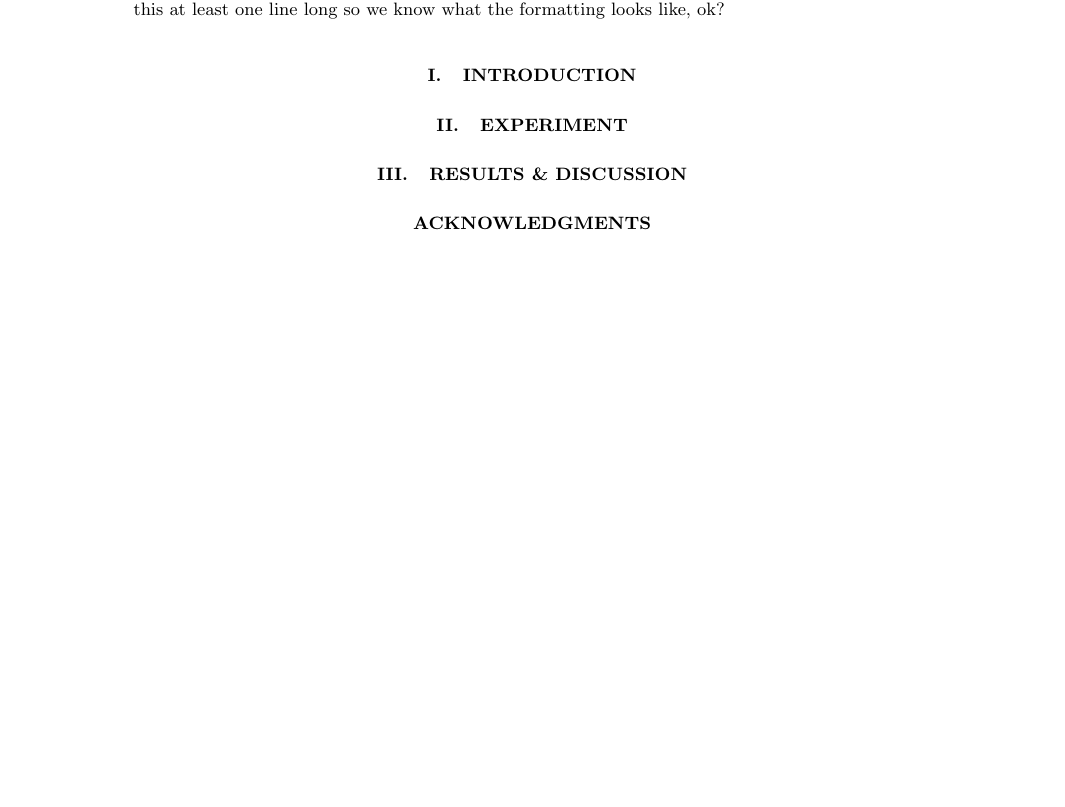
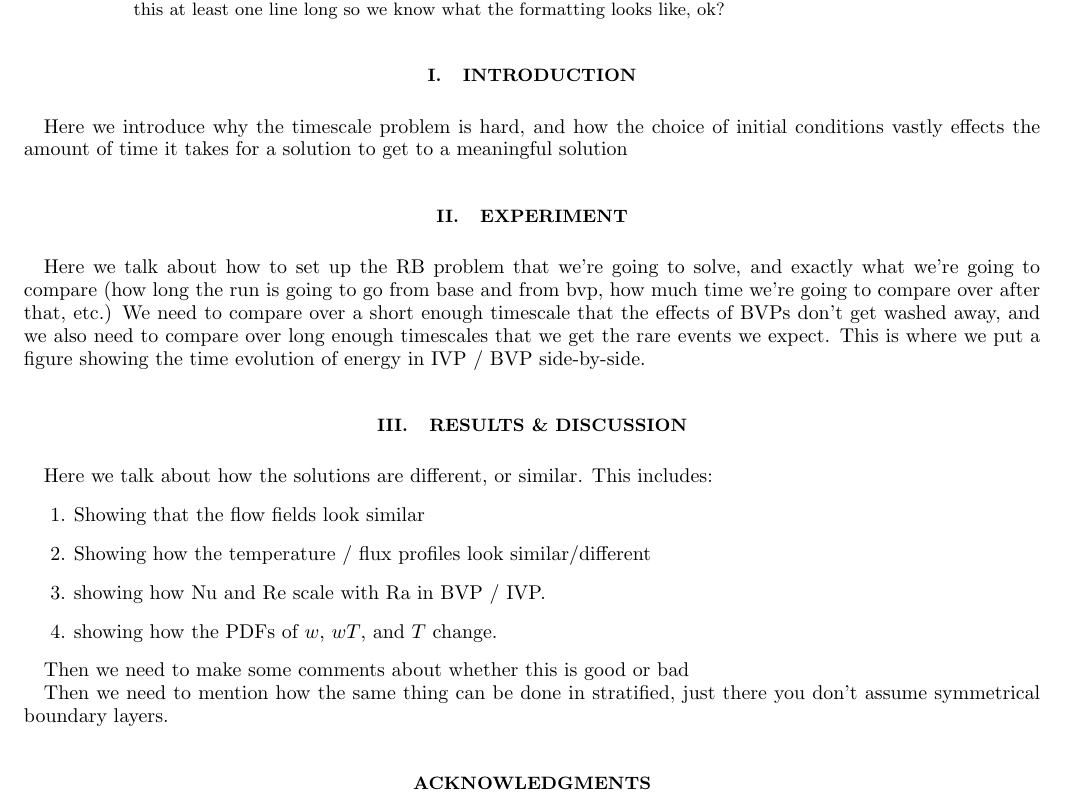
Before and after one commit to evanhanders/accelerated_evolution_paper2018, a LaTeX paper (tex/bvp_paper.tex): part of the page, cut so that both start at the same text, the shorter picture padded with empty space. Compiled offline with pdfLaTeX.

Commit message:
rough paper outline dumped in

```diff
--- a/tex/bvp_paper.tex
+++ b/tex/bvp_paper.tex
@@ -47,12 +47,33 @@ one line long so we know what the formatting looks like, ok?
 
 \section{Introduction}
 \label{sec:intro}
+Here we introduce why the timescale problem is hard, and how the choice of initial conditions
+vastly effects the amount of time it takes for a solution to get to a meaningful solution
 
 \section{Experiment}
 \label{sec:experiment}
+Here we talk about how to set up the RB problem that we're going to solve, and exactly what
+we're going to compare (how long the run is going to go from base and from bvp, how much time
+we're going to compare over after that, etc.)  We need to compare over a short enough timescale
+that the effects of BVPs don't get washed away, and we also need to compare over long enough
+timescales that we get the rare events we expect.  This is where we put a figure showing the
+time evolution of energy in IVP / BVP side-by-side.
 
 \section{Results \& Discussion}
 \label{sec:results}
+Here we talk about how the solutions are different, or similar.  This includes:
+\begin{enumerate}
+\item Showing that the flow fields look similar
+\item Showing how the temperature / flux profiles look similar/different
+\item showing how Nu and Re scale with Ra in BVP / IVP.
+\item showing how the PDFs of $w$, $wT$, and $T$ change.
+\end{enumerate}
+
+Then we need to make some comments about whether this is good or bad
+
+Then we need to mention how the same thing can be done in stratified, just there you don't
+assume symmetrical boundary layers.
+
 
 
 
```
Also changed, not shown: tex/bvp_paper.pdf.
